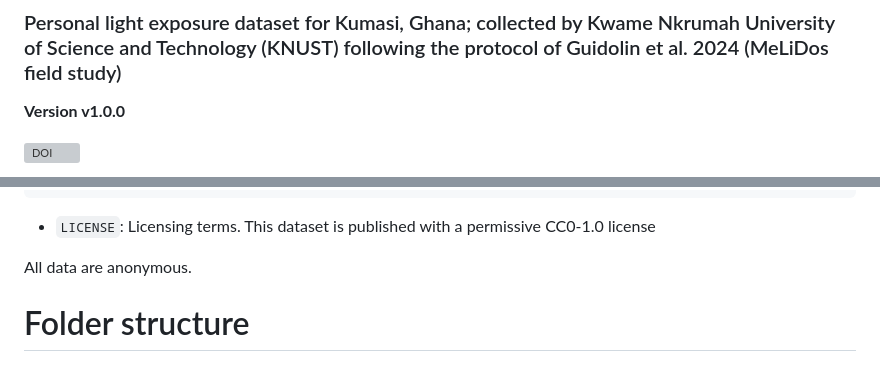
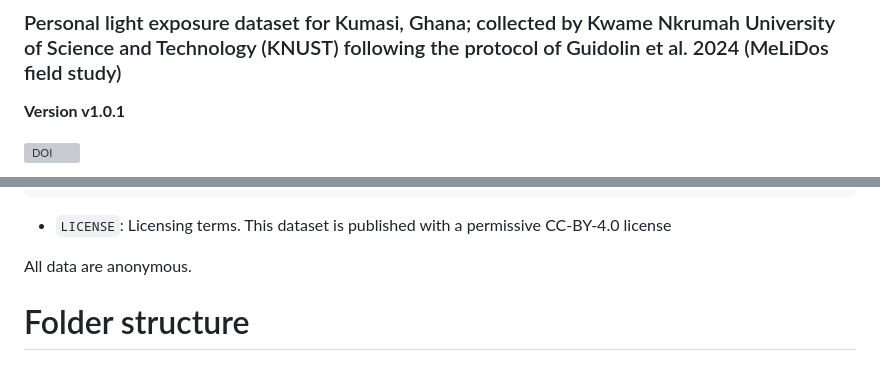
Before and after one commit to MeLiDosProject/AkuffoEtAl_Dataset_2025, a Markdown page: README.md, 2 parts joined by grey strips. GitHub-like rendering; grey boxes are pictures that could not be loaded.

```diff
--- a/README.md
+++ b/README.md
@@ -8,7 +8,7 @@
 
 ### Personal light exposure dataset for Kumasi, Ghana; collected by Kwame Nkrumah University of Science and Technology (KNUST) following the protocol of Guidolin et al. 2024 (MeLiDos field study)
 
-**Version v1.0.0**
+**Version v1.0.1**
 
 <!-- badges: start -->
 
@@ -110,7 +110,7 @@ The following files are included with this Dataset:
         metadata/
 
 - `LICENSE`: Licensing terms. This dataset is published with a
-  permissive CC0-1.0 license
+  permissive CC-BY-4.0 license
 
 All data are anonymous.
 
```
